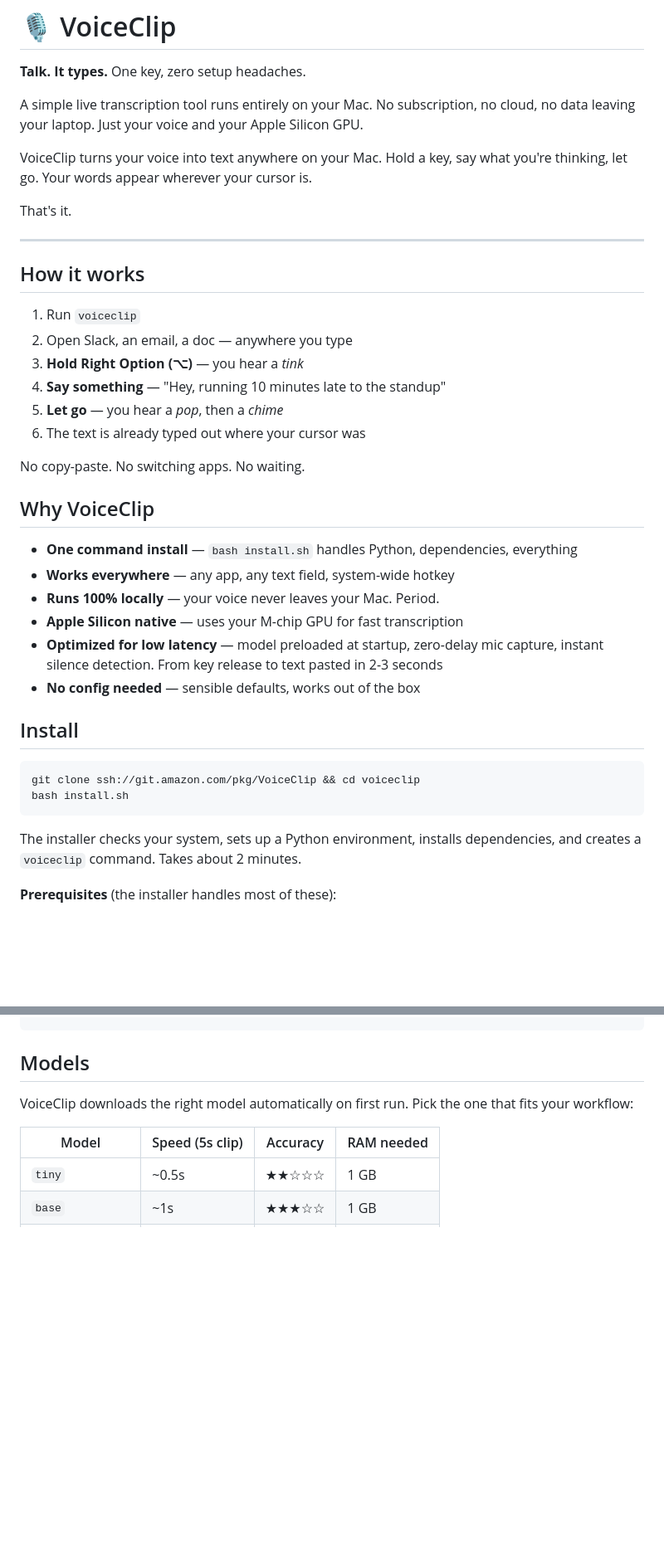
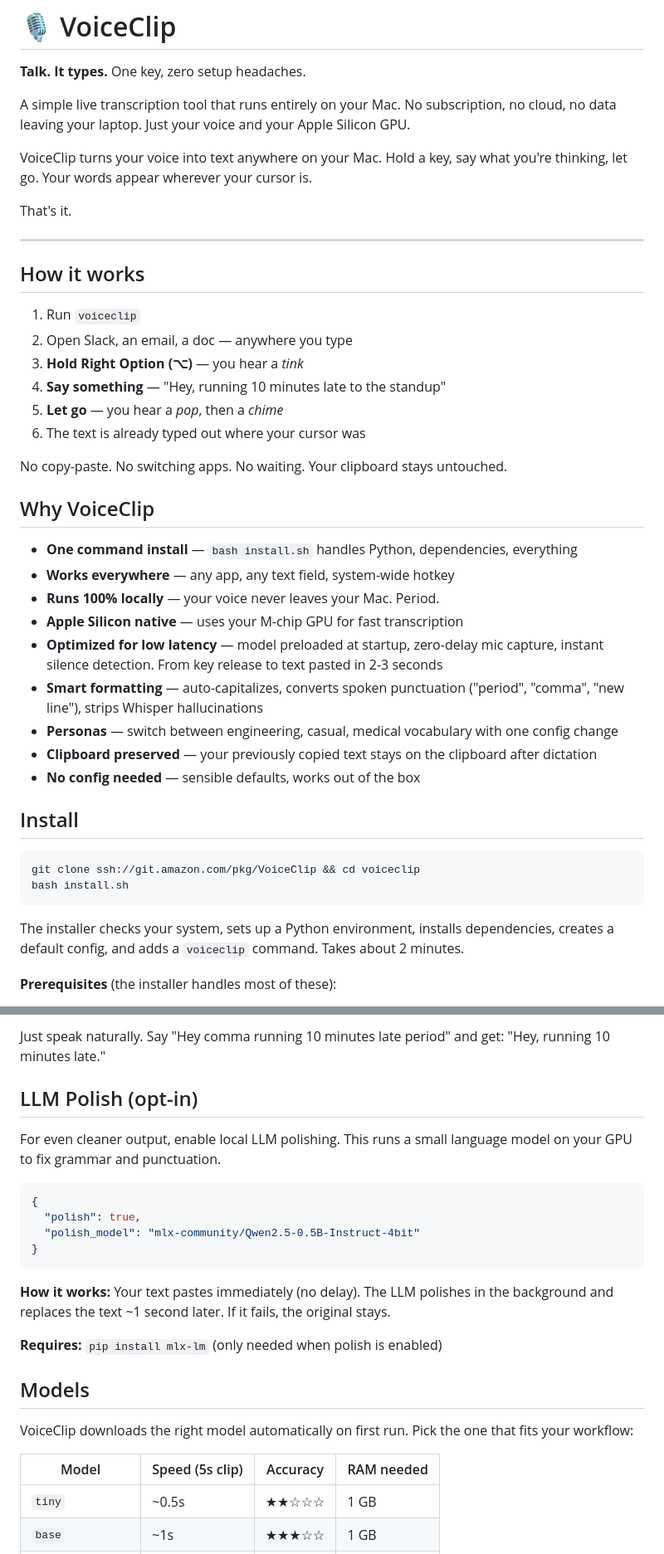
Before and after one commit to asmehra95/VoiceClip, a Markdown page: README.md, 2 parts joined by grey strips. Shown at 83% size. Drawn GitHub-style; blank space fills up the shorter version.

````diff
--- a/README.md
+++ b/README.md
@@ -2,7 +2,7 @@
 
 **Talk. It types.** One key, zero setup headaches.
 
-A simple live transcription tool runs entirely on your Mac. No subscription, no cloud, no data leaving your laptop. Just your voice and your Apple Silicon GPU.
+A simple live transcription tool that runs entirely on your Mac. No subscription, no cloud, no data leaving your laptop. Just your voice and your Apple Silicon GPU.
 
 VoiceClip turns your voice into text anywhere on your Mac. Hold a key, say what you're thinking, let go. Your words appear wherever your cursor is.
 
@@ -14,12 +14,12 @@ That's it.
 
 1. Run `voiceclip`
 2. Open Slack, an email, a doc — anywhere you type
-3. **Hold Right Option (⌥)**  — you hear a *tink*
+3. **Hold Right Option (⌥)** — you hear a *tink*
 4. **Say something** — "Hey, running 10 minutes late to the standup"
 5. **Let go** — you hear a *pop*, then a *chime*
 6. The text is already typed out where your cursor was
 
-No copy-paste. No switching apps. No waiting.
+No copy-paste. No switching apps. No waiting. Your clipboard stays untouched.
 
 ## Why VoiceClip
 
@@ -28,6 +28,9 @@ No copy-paste. No switching apps. No waiting.
 - **Runs 100% locally** — your voice never leaves your Mac. Period.
 - **Apple Silicon native** — uses your M-chip GPU for fast transcription
 - **Optimized for low latency** — model preloaded at startup, zero-delay mic capture, instant silence detection. From key release to text pasted in 2-3 seconds
+- **Smart formatting** — auto-capitalizes, converts spoken punctuation ("period", "comma", "new line"), strips Whisper hallucinations
+- **Personas** — switch between engineering, casual, medical vocabulary with one config change
+- **Clipboard preserved** — your previously copied text stays on the clipboard after dictation
 - **No config needed** — sensible defaults, works out of the box
 
 ## Install
@@ -37,7 +40,7 @@ git clone ssh://git.amazon.com/pkg/VoiceClip && cd voiceclip
 bash install.sh
 ```
 
-The installer checks your system, sets up a Python environment, installs dependencies, and creates a `voiceclip` command. Takes about 2 minutes.
+The installer checks your system, sets up a Python environment, installs dependencies, creates a default config, and adds a `voiceclip` command. Takes about 2 minutes.
 
 **Prerequisites** (the installer handles most of these):
 - Apple Silicon Mac (M1/M2/M3/M4)
@@ -67,3 +139,20 @@ python transcribe.py
+Just speak naturally. Say "Hey comma running 10 minutes late period" and get: "Hey, running 10 minutes late."
+
+## LLM Polish (opt-in)
+
+For even cleaner output, enable local LLM polishing. This runs a small language model on your GPU to fix grammar and punctuation.
+
+```json
+{
+  "polish": true,
+  "polish_model": "mlx-community/Qwen2.5-0.5B-Instruct-4bit"
+}
+```
+
+**How it works:** Your text pastes immediately (no delay). The LLM polishes in the background and replaces the text ~1 second later. If it fails, the original stays.
+
+**Requires:** `pip install mlx-lm` (only needed when polish is enabled)
+
 ## Models
 
 VoiceClip downloads the right model automatically on first run. Pick the one that fits your workflow:
````
Also changed, not shown: other parts of README.md (+82 -27 lines).
